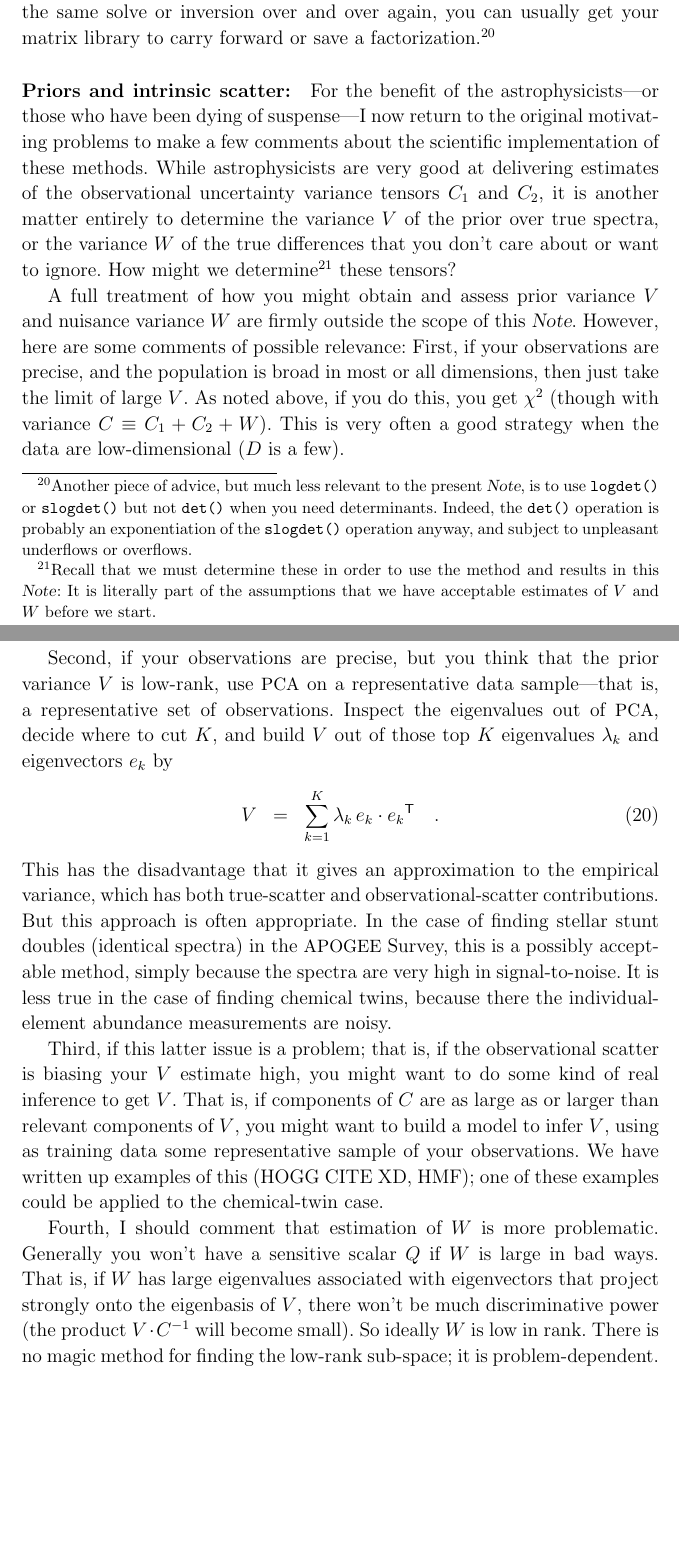
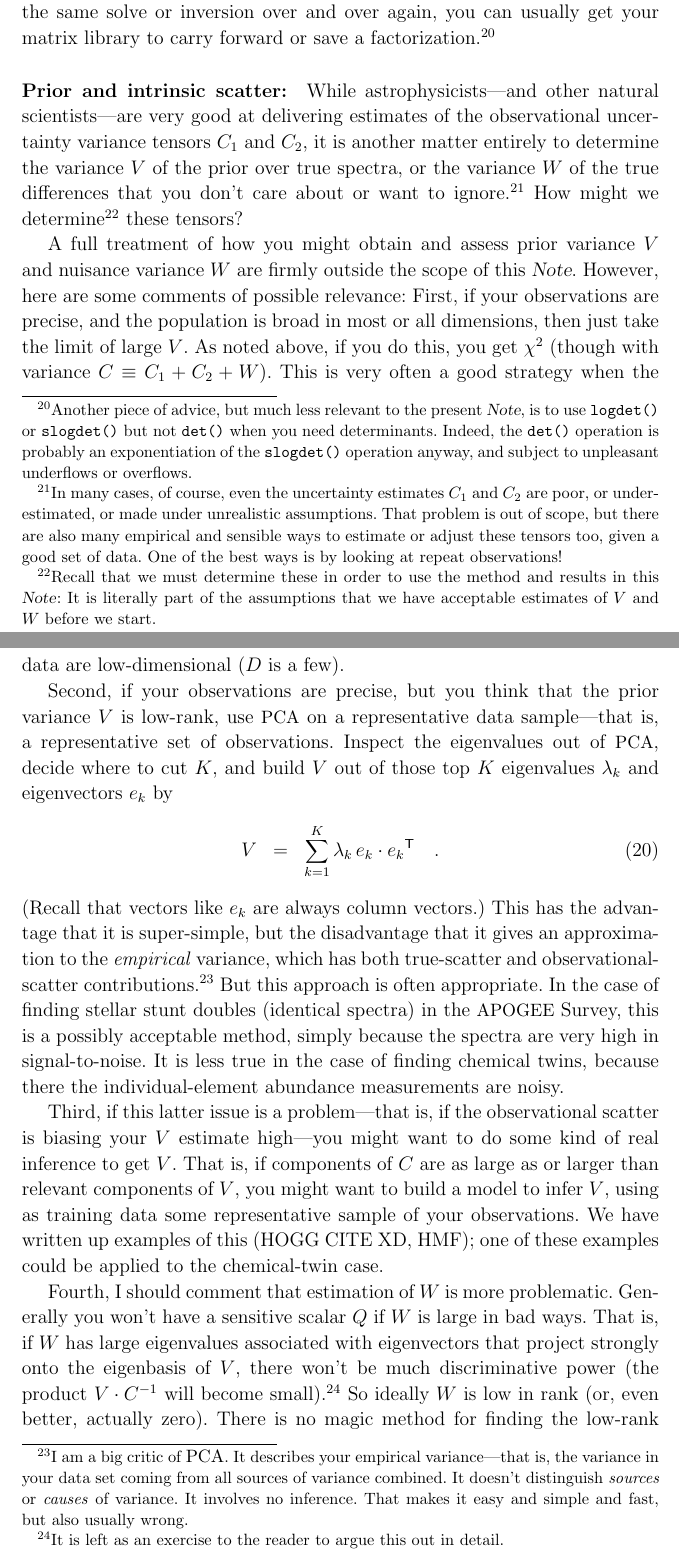
Before and after one commit to davidwhogg/Similarity, a LaTeX document (notes/similarity.tex): two parts of pages 10 and 11 of 13, joined at a grey line, cut so that both start at the same text, the shorter picture padded with empty space. Compiled offline with pdfLaTeX.

Commit message:
first draft; references missing

```diff
--- a/notes/similarity.tex
+++ b/notes/similarity.tex
@@ -468,19 +468,24 @@ forward or save a factorization.\footnote{Another piece of advice, but
   an exponentiation of the \code{slogdet()} operation anyway, and
   subject to unpleasant underflows or overflows.}
 
-\paragraph{Priors and intrinsic scatter:}
-For the benefit of the astrophysicists---or those who have been dying
-of suspense---I now return to the original motivating problems to make
-a few comments about the scientific implementation of these
-methods. While astrophysicists are very good at delivering estimates
+\paragraph{Prior and intrinsic scatter:}
+While astrophysicists---and other natural scientists---are
+very good at delivering estimates
 of the observational uncertainty variance tensors $C_1$ and $C_2$, it
 is another matter entirely to determine the variance $V$ of the prior
 over true spectra, or the variance $W$ of the true differences that
-you don't care about or want to ignore.  How might we
-determine\footnote{Recall that we must determine these in order to use
-  the method and results in this \documentname: It is literally part
-  of the assumptions that we have acceptable estimates of $V$ and
-  $W$ before we start.} these tensors?
+you don't care about or want to ignore.%
+\footnote{In many cases, of course, even the uncertainty estimates
+  $C_1$ and $C_2$ are poor, or under-estimated, or made under
+  unrealistic assumptions. That problem is out of scope, but there are
+  also many empirical and sensible ways to estimate or adjust these
+  tensors too, given a good set of data. One of the best ways is by
+  looking at repeat observations!}
+How might we determine%
+\footnote{Recall that we must determine these in order to use the
+  method and results in this \documentname: It is literally part of
+  the assumptions that we have acceptable estimates of $V$ and $W$
+  before we start.} these tensors?
 
 A full treatment of how you might obtain and assess prior variance $V$
 and nuisance variance $W$ are firmly outside the scope of this
@@ -500,9 +505,18 @@ $V$ out of those top $K$ eigenvalues $\lambda_k$ and eigenvectors $e_k$ by
   V &=& \sum_{k=1}^K \lambda_k\,e_k\cdot\tra{e_k}
 \quad .
 \end{eqnarray}
-This has the disadvantage that it gives an approximation to the
-empirical variance, which has both true-scatter and
-observational-scatter contributions. But this approach is often
+(Recall that vectors like $e_k$ are always column vectors.)
+This has the advantage that it is super-simple, but the
+disadvantage that it gives an approximation to the
+\emph{empirical} variance, which has both true-scatter and
+observational-scatter contributions.%
+\footnote{I am a big critic of \acronym{PCA}. It describes your
+  empirical variance---that is, the variance in your data set coming
+  from all sources of variance combined. It doesn't distinguish
+  \emph{sources} or \emph{causes} of variance. It involves no
+  inference. That makes it easy and simple and fast, but also usually
+  wrong.}
+But this approach is often
 appropriate. In the case of finding stellar stunt doubles (identical
 spectra) in the \acronym{APOGEE} Survey, this is a possibly acceptable
 method, simply because the spectra are very high in
@@ -524,7 +538,10 @@ problematic. Generally you won't have a sensitive scalar $Q$ if $W$ is
 large in bad ways. That is, if $W$ has large eigenvalues associated
 with eigenvectors that project strongly onto the eigenbasis of $V$,
 there won't be much discriminative power (the product $V\cdot\inv{C}$
-will become small). So ideally $W$ is low in rank. There is no magic
+will become small).%
+\footnote{It is left as an exercise to the reader to argue this out in detail.}
+So ideally $W$ is low in rank (or, even better,
+actually zero). There is no magic
 method for finding the low-rank sub-space; it is problem-dependent. In
 the case of finding chemical twins, we know that stars born in the
 same star cluster have extremely similar chemical abundances, but in
```
Also changed, not shown: notes/similarity.tex (16 more changed lines).
